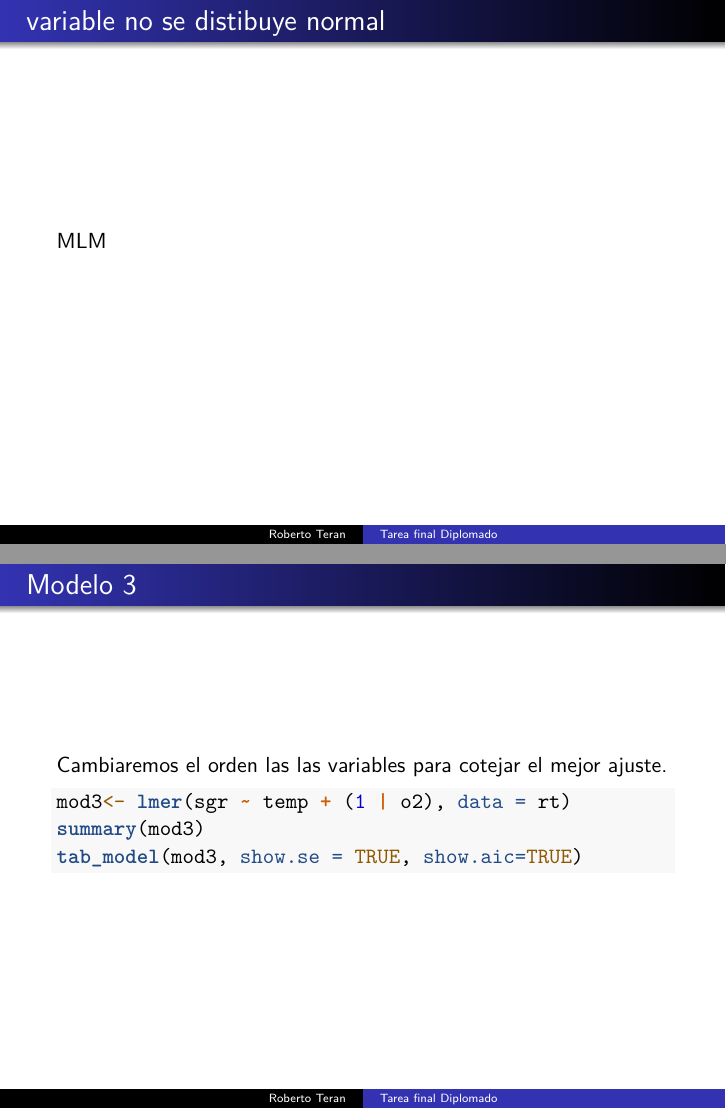
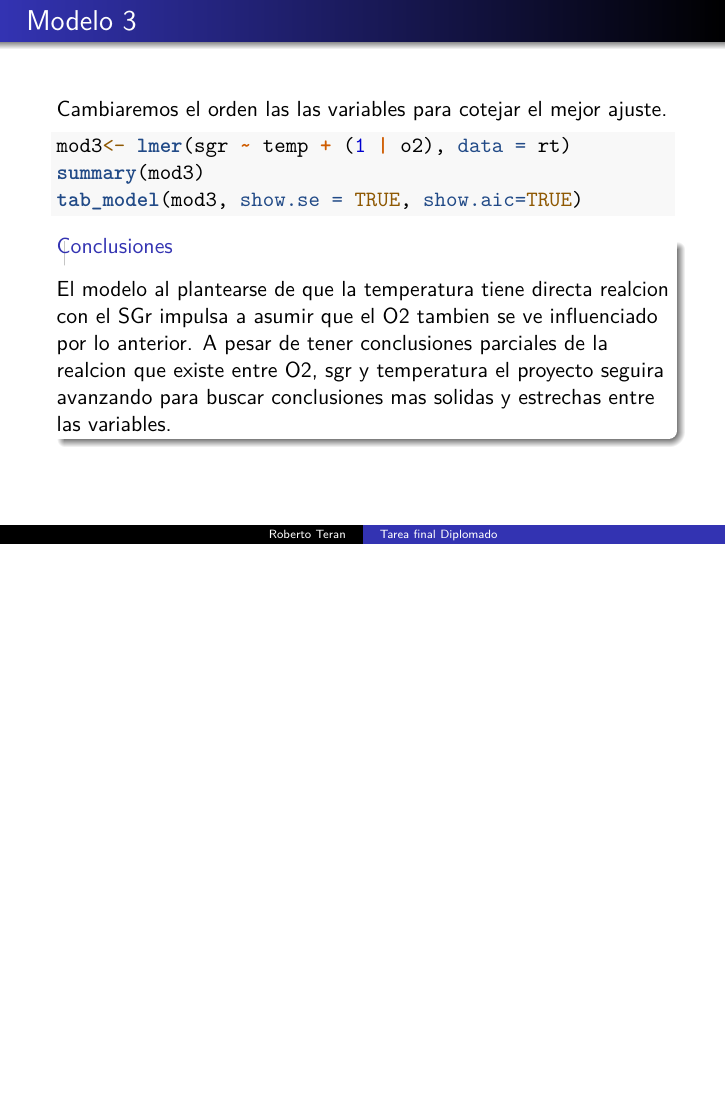
Before and after one commit to RobertoTeran/Modelo-de-crecimiento-utilizando-O2, an R Markdown document (Trabajo_final_Roberto Teran.Rmd): pages 7 and 8 of 8 before the commit and page 7 of 7 after it, the two joined at a grey line. Rendered offline with R 4.5, knitr and Pandoc, then LaTeX, with nearby package versions; the code chunks are not run, so their results and figures are left out; both versions are drawn in the output format of the newer one; a font, style sheet, LaTeX package, included part or bibliography that could not be used is replaced or left out.

Commit message:
rt final

````diff
--- a/Trabajo_final_Roberto Teran.Rmd
+++ b/Trabajo_final_Roberto Teran.Rmd
@@ -337,17 +337,6 @@ Se aprecia que hay una realcion estrecha ademas de la temperatura en el crecimie
 
 
 
-## variable no se distibuye normal
-
-MLM
-
-
-
-
-
-
-
-
 ## Modelo 3
 
 Cambiaremos el orden las las variables para cotejar el mejor ajuste.
@@ -357,3 +346,10 @@ mod3<- lmer(sgr ~ temp + (1 | o2), data = rt)
 summary(mod3)
 tab_model(mod3, show.se = TRUE, show.aic=TRUE)
 ```
+
+
+
+### Conclusiones
+
+El modelo al plantearse de que la temperatura tiene directa realcion con el SGr impulsa a asumir que el O2 tambien se ve influenciado por lo anterior.
+A pesar de tener conclusiones parciales de la realcion que existe entre O2, sgr y temperatura el proyecto seguira avanzando para buscar conclusiones mas solidas y estrechas entre las variables.
````
Also changed, not shown: Rmarkdown_RT.Rmd (+1 -0 lines), Trabajo_final_Roberto-Teran_files/figure-beamer/RT1-1.pdf (added), Trabajo_final_Roberto-Teran_files/figure-beamer/RT1-2.pdf (added), Trabajo_final_Roberto-Teran_files/figure-beamer/RT1-3.pdf (added), Trabajo_final_Roberto-Teran_files/figure-beamer/unnamed-chunk-10-1.pdf (added), Trabajo_final_Roberto-Teran_files/figure-beamer/unnamed-chunk-10-2.pdf (added), Trabajo_final_Roberto-Teran_files/figure-beamer/unnamed-chunk-10-3.pdf (added), Trabajo_final_Roberto-Teran_files/figure-beamer/unnamed-chunk-11-1.pdf (added), Trabajo_final_Roberto-Teran_files/figure-beamer/unnamed-chunk-12-1.pdf (added), Trabajo_final_Roberto-Teran_files/figure-beamer/unnamed-chunk-13-1.pdf (added), Trabajo_final_Roberto-Teran_files/figure-beamer/unnamed-chunk-13-2.pdf (added), Trabajo_final_Roberto-Teran_files/figure-beamer/unnamed-chunk-13-3.pdf (added), Trabajo_final_Roberto-Teran_files/figure-beamer/unnamed-chunk-13-4.pdf (added), Trabajo_final_Roberto-Teran_files/figure-beamer/unnamed-chunk-14-1.pdf (added), 5 more files.
